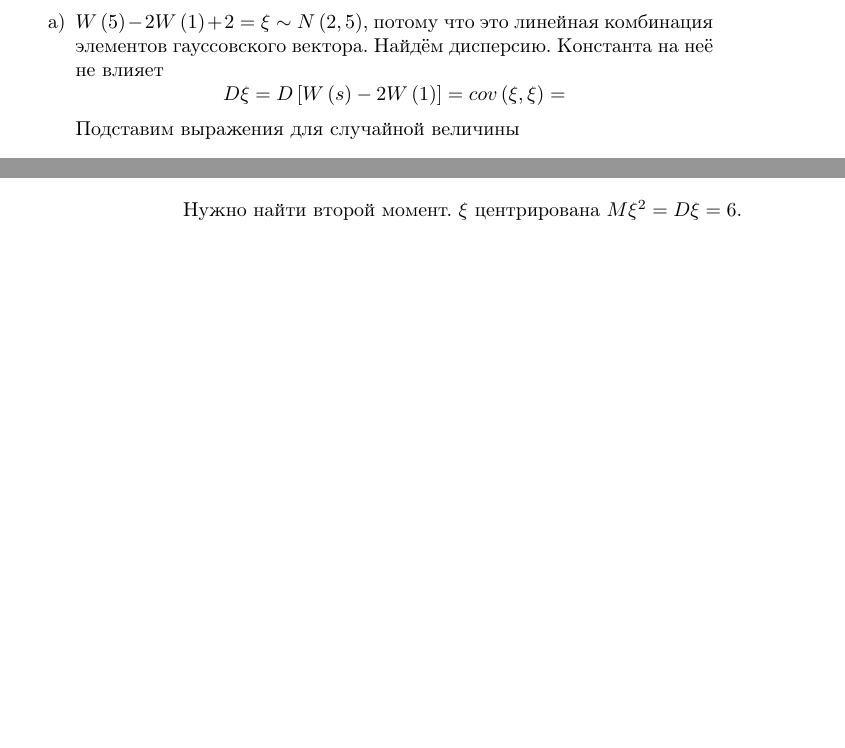
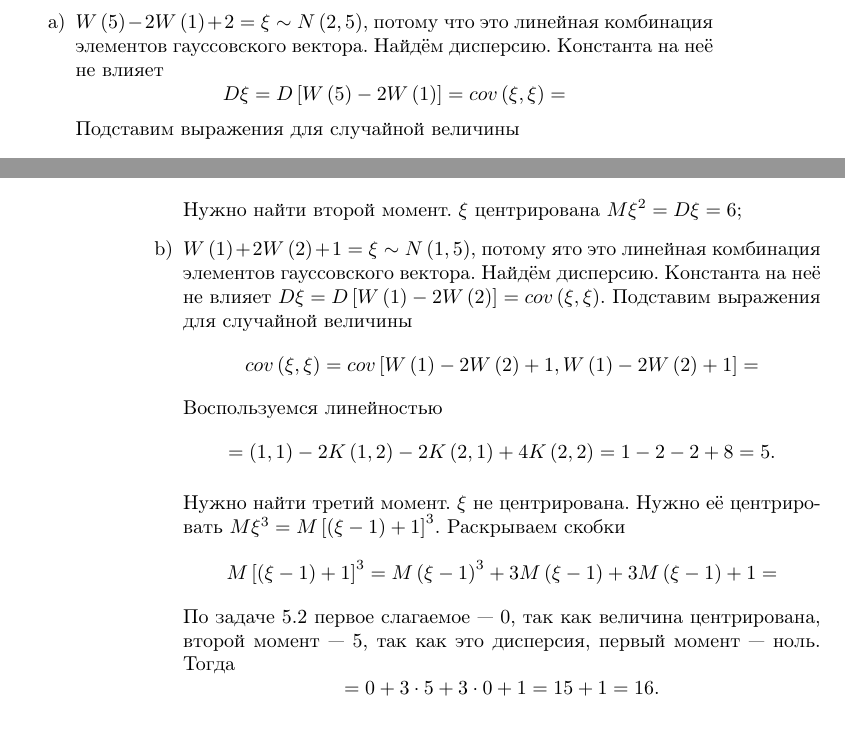
Before and after one commit to Helga-Helga/StochasticProcesses, a LaTeX book (index.tex, which reads lessons/lesson5.tex): two parts of pages 29 and 30 of 30, joined at a grey line, cut so that both start at the same text. Compiled offline with pdfLaTeX.

Commit message:
Added 5.12 b)

```diff
--- a/lessons/lesson5.tex
+++ b/lessons/lesson5.tex
@@ -112,7 +112,7 @@ $$ \xi =
   Найдём дисперсию.
   Константа на неё не влияет
   $$D \xi =
-    D \left[ W \left( s \right) - 2W \left( 1 \right) \right] =
+    D \left[ W \left( 5 \right) - 2W \left( 1 \right) \right] =
     cov \left( \xi, \xi \right) =$$
   Подставим выражения для случайной величины
   $$= cov \left[ W \left( 5 \right) - 2W \left( 1 \right) + 2, \,
@@ -206,5 +206,35 @@ $$ \xi =
   \end{gather*}
 
   Нужно найти второй момент.
-  $ \xi $ центрирована $M \xi^2 = D \xi = 6$.
+  $ \xi $ центрирована $M \xi^2 = D \xi = 6$;
+  \item $W \left( 1 \right) + 2W \left( 2 \right) + 1 =
+    \xi \sim
+    N \left( 1, 5 \right) $,
+  потому ято это линейная комбинация элементов гауссовского вектора.
+  Найдём дисперсию.
+  Константа на неё не влияет
+  $D \xi =
+    D \left[ W \left( 1 \right) - 2W \left( 2 \right) \right] =
+    cov \left( \xi, \xi \right) $.
+  Подставим выражения для случайной величины
+  $$cov \left( \xi, \xi \right) =
+    cov \left[
+      W \left( 1 \right) - 2W \left( 2 \right) + 1,
+      W \left( 1 \right) - 2W \left( 2 \right) + 1 \right] =$$
+  Воспользуемся линейностью
+  $$= \left( 1, 1 \right) - 2K \left( 1, 2 \right) - 2K \left( 2, 1 \right) +
+    4K \left( 2, 2 \right) =
+    1 - 2 - 2 + 8 =
+    5.$$
+
+  Нужно найти третий момент.
+  $ \xi $ не центрирована.
+  Нужно её центрировать $M \xi^3 = M \left[ \left( \xi - 1 \right) + 1 \right]^3$.
+  Раскрываем скобки
+  $$M \left[ \left( \xi - 1 \right) + 1 \right]^3 =
+    M \left( \xi - 1 \right)^3 + 3M \left( \xi - 1 \right) + 3M \left( \xi - 1 \right) + 1 =$$
+  По задаче 5.2 первое слагаемое --- 0, так как величина центрирована, второй момент --- 5,
+  так как это дисперсия, первый момент --- ноль.
+  Тогда
+  $$= 0 + 3 \cdot 5 + 3 \cdot 0 + 1 = 15 + 1 = 16.$$
 \end{enumerate}
```
Also changed, not shown: index.pdf.
